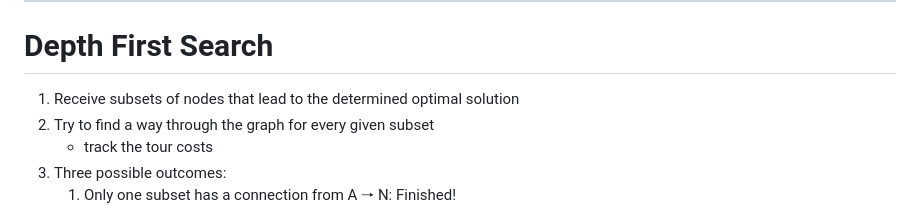
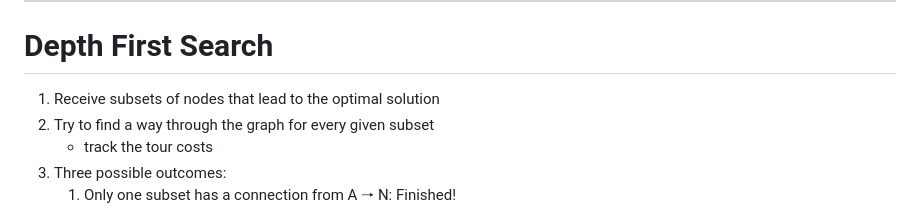
Before and after one commit to SimonLuttmann/odm_group11, a Markdown page: slides.md, the part around the change. Drawn GitHub-style.

Commit message:
fixed flow and spelling

```diff
--- a/slides.md
+++ b/slides.md
@@ -92,7 +92,7 @@ Integer LP works in 3 Steps.
 
 # Depth First Search
 
-1. Receive subsets of nodes that lead to the determined optimal solution
+1. Receive subsets of nodes that lead to the optimal solution
 2. Try to find a way through the graph for every given subset
    - track the tour costs
 3. Three possible outcomes:
```
